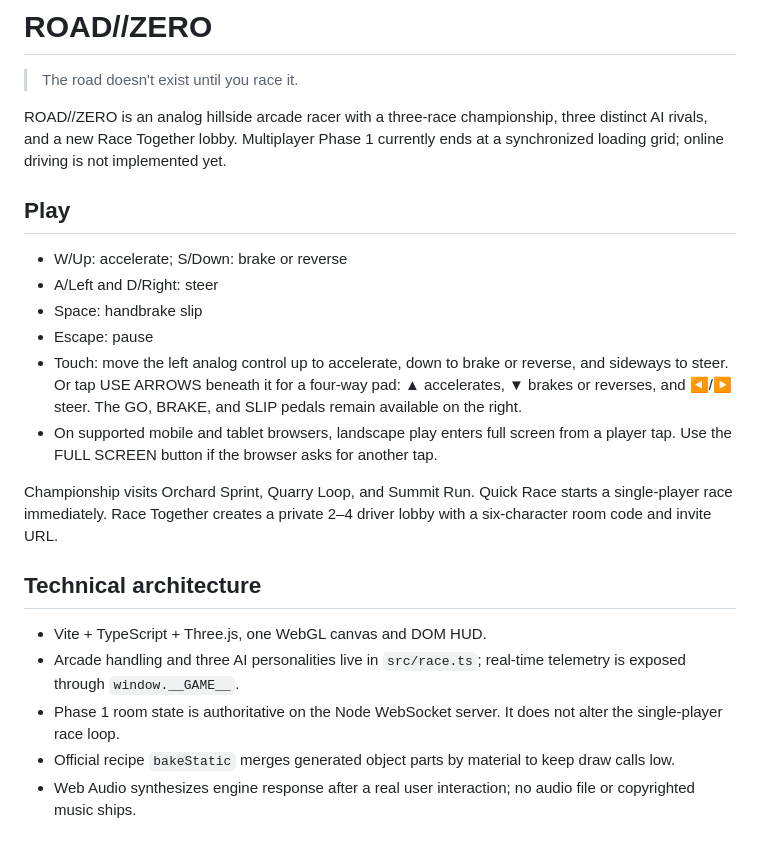
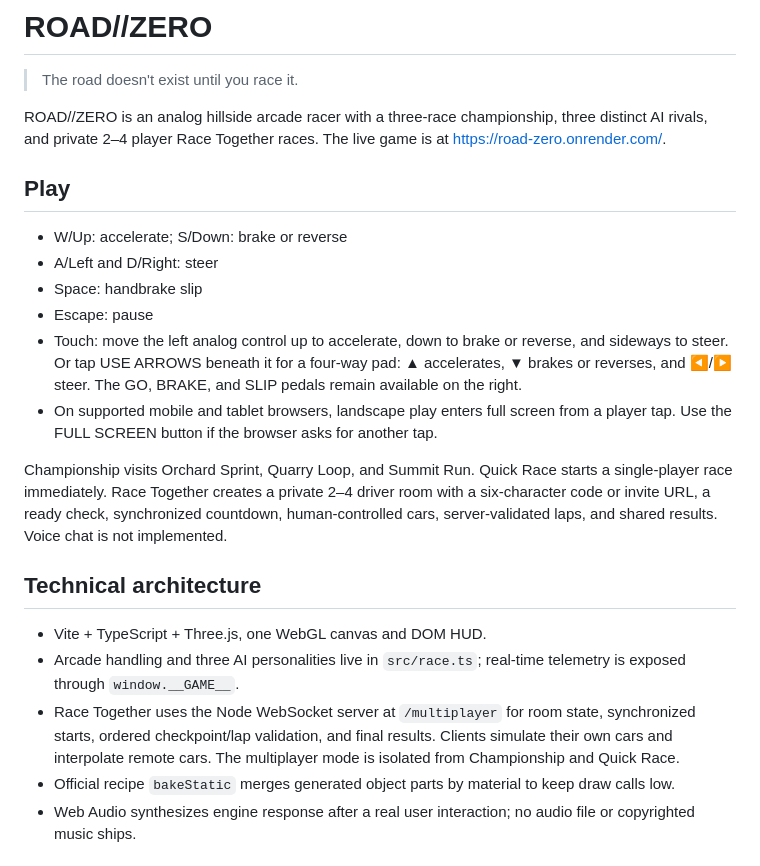
Before and after one commit to samscript18/road-zero, a Markdown page: README.md, the part around one of its changes. Drawn GitHub-style.

```diff
--- a/README.md
+++ b/README.md
@@ -2,7 +2,7 @@
 
 > The road doesn't exist until you race it.
 
-ROAD//ZERO is an analog hillside arcade racer with a three-race championship, three distinct AI rivals, and a new Race Together lobby. Multiplayer Phase 1 currently ends at a synchronized loading grid; online driving is not implemented yet.
+ROAD//ZERO is an analog hillside arcade racer with a three-race championship, three distinct AI rivals, and private 2–4 player Race Together races. The live game is at https://road-zero.onrender.com/.
 
 ## Play
 
@@ -13,13 +13,13 @@ ROAD//ZERO is an analog hillside arcade racer with a three-race championship, th
 - Touch: move the left analog control up to accelerate, down to brake or reverse, and sideways to steer. Or tap USE ARROWS beneath it for a four-way pad: ▲ accelerates, ▼ brakes or reverses, and ◀/▶ steer. The GO, BRAKE, and SLIP pedals remain available on the right.
 - On supported mobile and tablet browsers, landscape play enters full screen from a player tap. Use the FULL SCREEN button if the browser asks for another tap.
 
-Championship visits Orchard Sprint, Quarry Loop, and Summit Run. Quick Race starts a single-player race immediately. Race Together creates a private 2–4 driver lobby with a six-character room code and invite URL.
+Championship visits Orchard Sprint, Quarry Loop, and Summit Run. Quick Race starts a single-player race immediately. Race Together creates a private 2–4 driver room with a six-character code or invite URL, a ready check, synchronized countdown, human-controlled cars, server-validated laps, and shared results. Voice chat is not implemented.
 
 ## Technical architecture
 
 - Vite + TypeScript + Three.js, one WebGL canvas and DOM HUD.
 - Arcade handling and three AI personalities live in `src/race.ts`; real-time telemetry is exposed through `window.__GAME__`.
-- Phase 1 room state is authoritative on the Node WebSocket server. It does not alter the single-player race loop.
+- Race Together uses the Node WebSocket server at `/multiplayer` for room state, synchronized starts, ordered checkpoint/lap validation, and final results. Clients simulate their own cars and interpolate remote cars. The multiplayer mode is isolated from Championship and Quick Race.
 - Official recipe `bakeStatic` merges generated object parts by material to keep draw calls low.
 - Web Audio synthesizes engine response after a real user interaction; no audio file or copyrighted music ships.
 
```
Also changed, not shown: other parts of README.md (+11 -10 lines).
